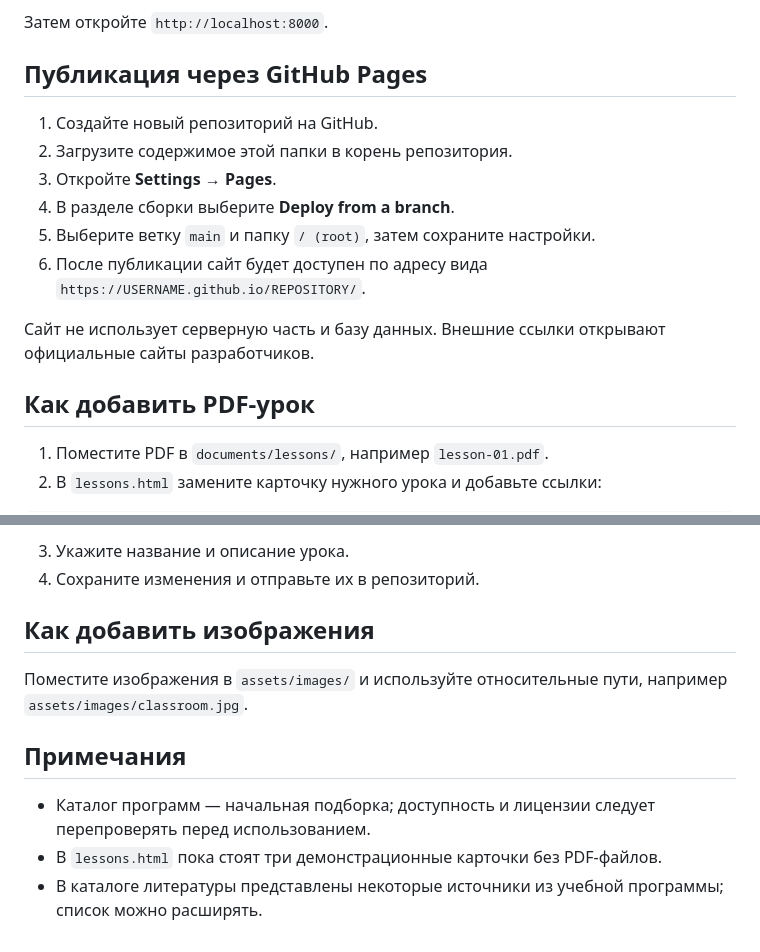
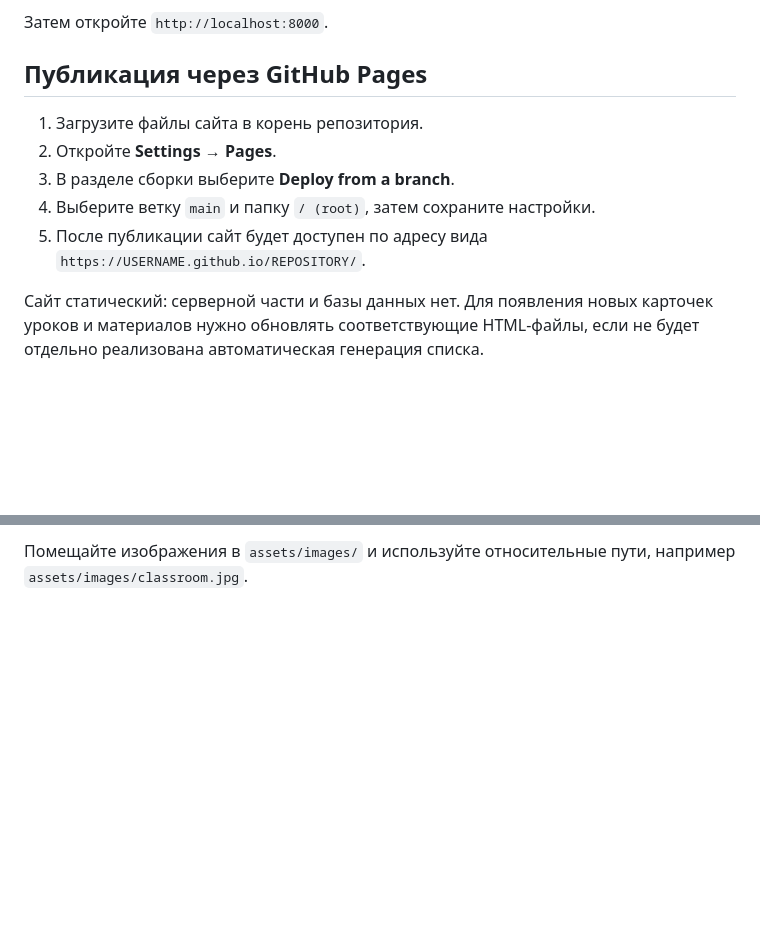
Before and after one commit to sinitsinmike/Studio_of_computer_music, a Markdown page: README.md, 2 parts joined by grey strips. GitHub-like rendering; blank space fills up the shorter version.

```diff
--- a/README.md
+++ b/README.md
@@ -18,16 +69,12 @@ python3 -m http.server 8000
 Затем откройте `http://localhost:8000`.
 
 ## Публикация через GitHub Pages
-1. Создайте новый репозиторий на GitHub.
-2. Загрузите содержимое этой папки в корень репозитория.
-3. Откройте **Settings → Pages**.
-4. В разделе сборки выберите **Deploy from a branch**.
-5. Выберите ветку `main` и папку `/ (root)`, затем сохраните настройки.
-6. После публикации сайт будет доступен по адресу вида `https://USERNAME.github.io/REPOSITORY/`.
 
-Сайт не использует серверную часть и базу данных. Внешние ссылки открывают официальные сайты разработчиков.
+1. Загрузите файлы сайта в корень репозитория.
+2. Откройте **Settings → Pages**.
+3. В разделе сборки выберите **Deploy from a branch**.
+4. Выберите ветку `main` и папку `/ (root)`, затем сохраните настройки.
+5. После публикации сайт будет доступен по адресу вида `https://USERNAME.github.io/REPOSITORY/`.
 
-## Как добавить PDF-урок
-1. Поместите PDF в `documents/lessons/`, например `lesson-01.pdf`.
-2. В `lessons.html` замените карточку нужного урока и добавьте ссылки:
+Сайт статический: серверной части и базы данных нет. Для появления новых карточек уроков и материалов нужно обновлять соответствующие HTML-файлы, если не будет отдельно реализована автоматическая генерация списка.
 
@@ -38,11 +82,2 @@ python3 -m http.server 8000
 
-3. Укажите название и описание урока.
-4. Сохраните изменения и отправьте их в репозиторий.
-
-## Как добавить изображения
-Поместите изображения в `assets/images/` и используйте относительные пути, например `assets/images/classroom.jpg`.
-
-## Примечания
-- Каталог программ — начальная подборка; доступность и лицензии следует перепроверять перед использованием.
-- В `lessons.html` пока стоят три демонстрационные карточки без PDF-файлов.
-- В каталоге литературы представлены некоторые источники из учебной программы; список можно расширять.
+Помещайте изображения в `assets/images/` и используйте относительные пути, например `assets/images/classroom.jpg`.
```
Also changed, not shown: other parts of README.md (+59 -11 lines).
